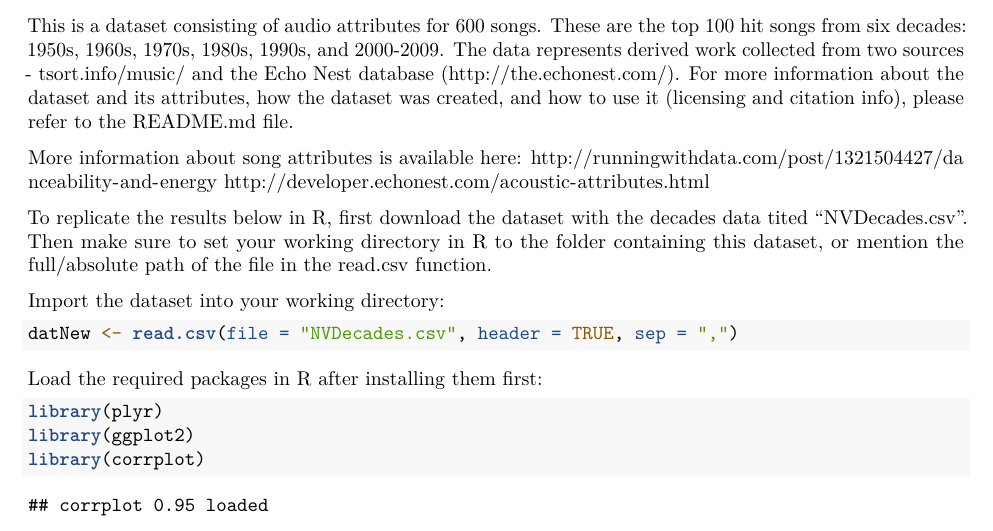
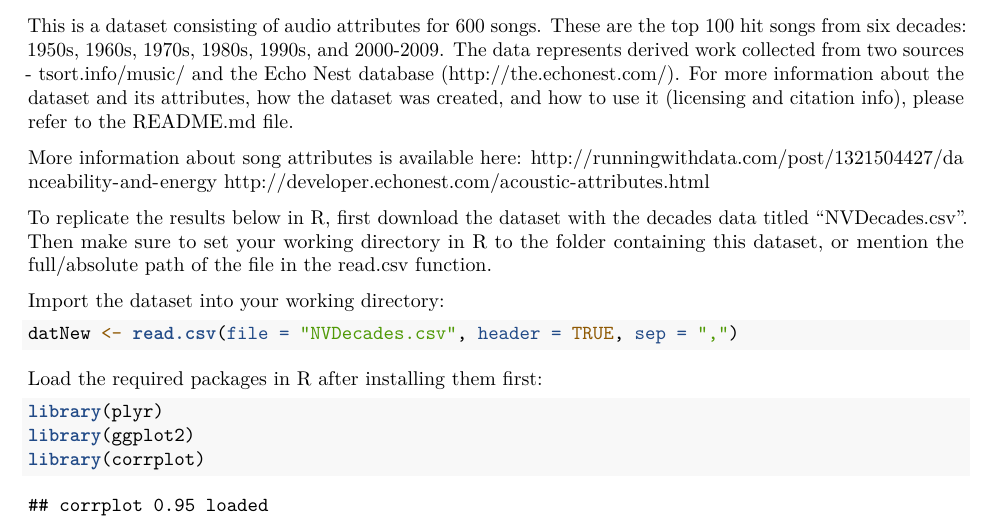
Before and after one commit to nvempala/Music-Decades-Top-100, an R Markdown document (MusicDecades.Rmd): part of page 1 of 12, cut so that both start at the same text. Rendered offline with R 4.5, knitr and Pandoc, then LaTeX, with nearby package versions; both versions are drawn in the output format of the newer one.

Commit message:
edit readme and MusicDecades.Rmd, and add MusicDecades.pdf

````diff
--- a/MusicDecades.Rmd
+++ b/MusicDecades.Rmd
@@ -1,8 +1,8 @@
 ---
-title: "An analysis of music hits across decades: 1950-2009"
+title: 'An analysis of music hits across decades: 1950-2009'
 author: "Naresh N. Vempala"
 date: "January 24, 2016"
-output: html_document
+output: pdf_document
 ---
 
 This is a dataset consisting of audio attributes for 600 songs. These are the top 100 hit songs from six decades: 1950s, 1960s, 1970s, 1980s, 1990s, and 2000-2009. The data represents derived work collected from two sources - tsort.info/music/ and the Echo Nest database (http://the.echonest.com/). For more information about the dataset and its attributes, how the dataset was created, and how to use it (licensing and citation info), please refer to the README.md file.
@@ -10,7 +10,7 @@ This is a dataset consisting of audio attributes for 600 songs. These are the to
 More information about song attributes is available here: http://runningwithdata.com/post/1321504427/danceability-and-energy
 http://developer.echonest.com/acoustic-attributes.html
 
-To replicate the results below in R, first download the dataset with the decades data tited "NVDecades.csv". Then make sure to set your working directory in R to the folder containing this dataset, or mention the full/absolute path of the file in the read.csv function.
+To replicate the results below in R, first download the dataset with the decades data titled "NVDecades.csv". Then make sure to set your working directory in R to the folder containing this dataset, or mention the full/absolute path of the file in the read.csv function.
 
 Import the dataset into your working directory:
 ```{r}
````
Also changed, not shown: MusicDecades.pdf (added), README.md.
